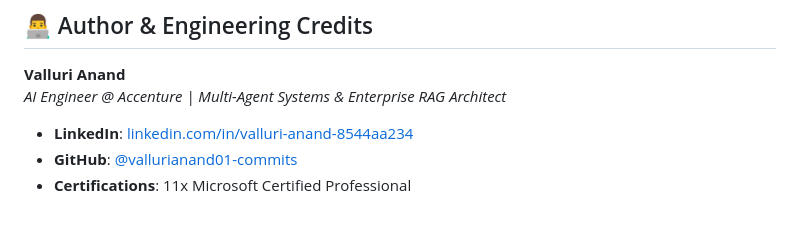
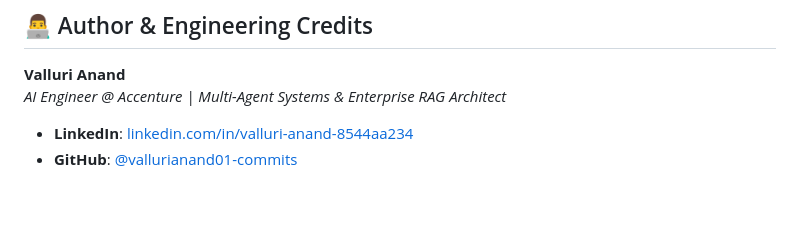
Before and after one commit to valluri-anand/enterprise-travel-rag-assistant, a Markdown page: README.md, the part around the change. Rendered like a GitHub page.

Commit message:
Update information in README

```diff
--- a/README.md
+++ b/README.md
@@ -181,4 +181,3 @@ Executes security checks, hybrid retrieval, and grounded answer synthesis.
 *AI Engineer @ Accenture | Multi-Agent Systems & Enterprise RAG Architect*
 - **LinkedIn**: [linkedin.com/in/valluri-anand-8544aa234](https://www.linkedin.com/in/valluri-anand-8544aa234)
 - **GitHub**: [@vallurianand01-commits](https://github.com/vallurianand01-commits)
-- **Certifications**: 11x Microsoft Certified Professional
```
